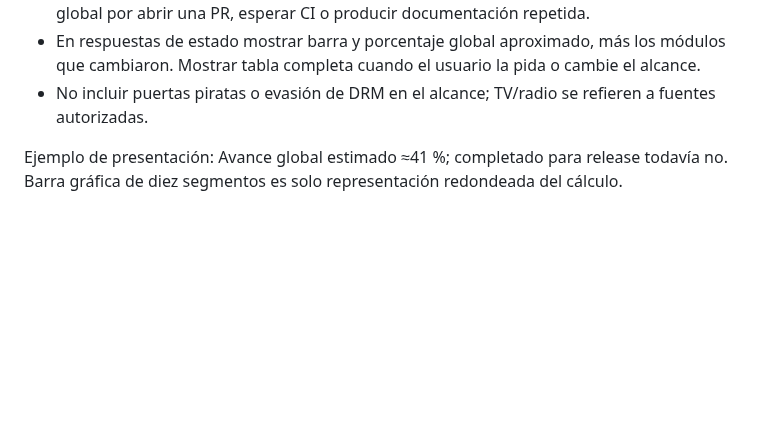
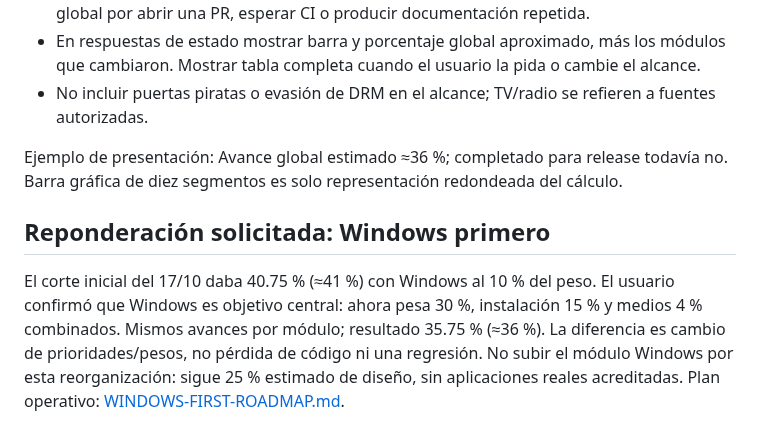
Before and after one commit to CmdOS-system/Nexus-os, a Markdown page: docs/PROJECT-PROGRESS.md, the part around one of its changes. Drawn GitHub-style; blank space fills up the shorter version.

```diff
--- a/docs/PROJECT-PROGRESS.md
+++ b/docs/PROJECT-PROGRESS.md
@@ -35,4 +35,9 @@ Escala de cinco etapas para evitar falsa precisión: 0 % = pendiente; 25 % = alc
 - En respuestas de estado mostrar barra y porcentaje global aproximado, más los módulos que cambiaron. Mostrar tabla completa cuando el usuario la pida o cambie el alcance.
 - No incluir puertas piratas o evasión de DRM en el alcance; TV/radio se refieren a fuentes autorizadas.
 
-Ejemplo de presentación: Avance global estimado ≈41 %; completado para release todavía no. Barra gráfica de diez segmentos es solo representación redondeada del cálculo.
+Ejemplo de presentación: Avance global estimado ≈36 %; completado para release todavía no. Barra gráfica de diez segmentos es solo representación redondeada del cálculo.
+
+
+## Reponderación solicitada: Windows primero
+
+El corte inicial del 17/10 daba 40.75 % (≈41 %) con Windows al 10 % del peso. El usuario confirmó que Windows es objetivo central: ahora pesa 30 %, instalación 15 % y medios 4 % combinados. Mismos avances por módulo; resultado 35.75 % (≈36 %). La diferencia es cambio de prioridades/pesos, no pérdida de código ni una regresión. No subir el módulo Windows por esta reorganización: sigue 25 % estimado de diseño, sin aplicaciones reales acreditadas. Plan operativo: [WINDOWS-FIRST-ROADMAP.md](WINDOWS-FIRST-ROADMAP.md).
```
Also changed, not shown: other parts of docs/PROJECT-PROGRESS.md (+16 -16 lines).
